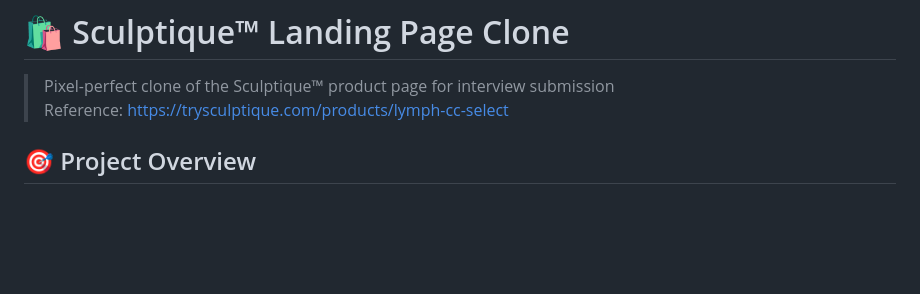
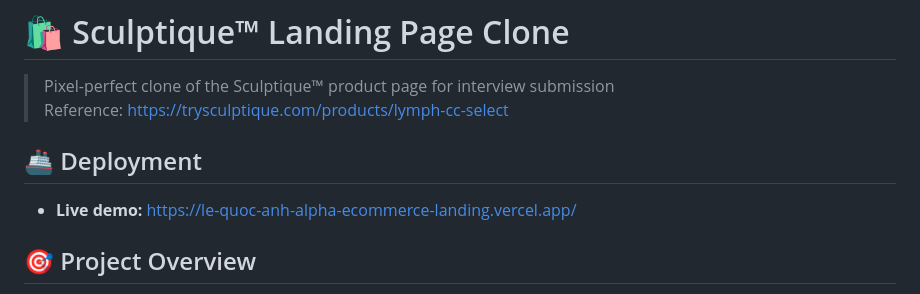
Before and after one commit to payyer/alpha-ecommerce-landing, a Markdown page: README.md, the part around the change. Rendered like a GitHub page; blank space fills up the shorter version.

Commit message:
chore: update readme.md

```diff
--- a/README.md
+++ b/README.md
@@ -2,6 +2,11 @@
 
 > Pixel-perfect clone of the Sculptique™ product page for interview submission
 > Reference: [https://trysculptique.com/products/lymph-cc-select](https://trysculptique.com/products/lymph-cc-select)
+
+## 🚢 Deployment
+
+- **Live demo:** https://le-quoc-anh-alpha-ecommerce-landing.vercel.app/
+
 
 ## 🎯 Project Overview
 
```
